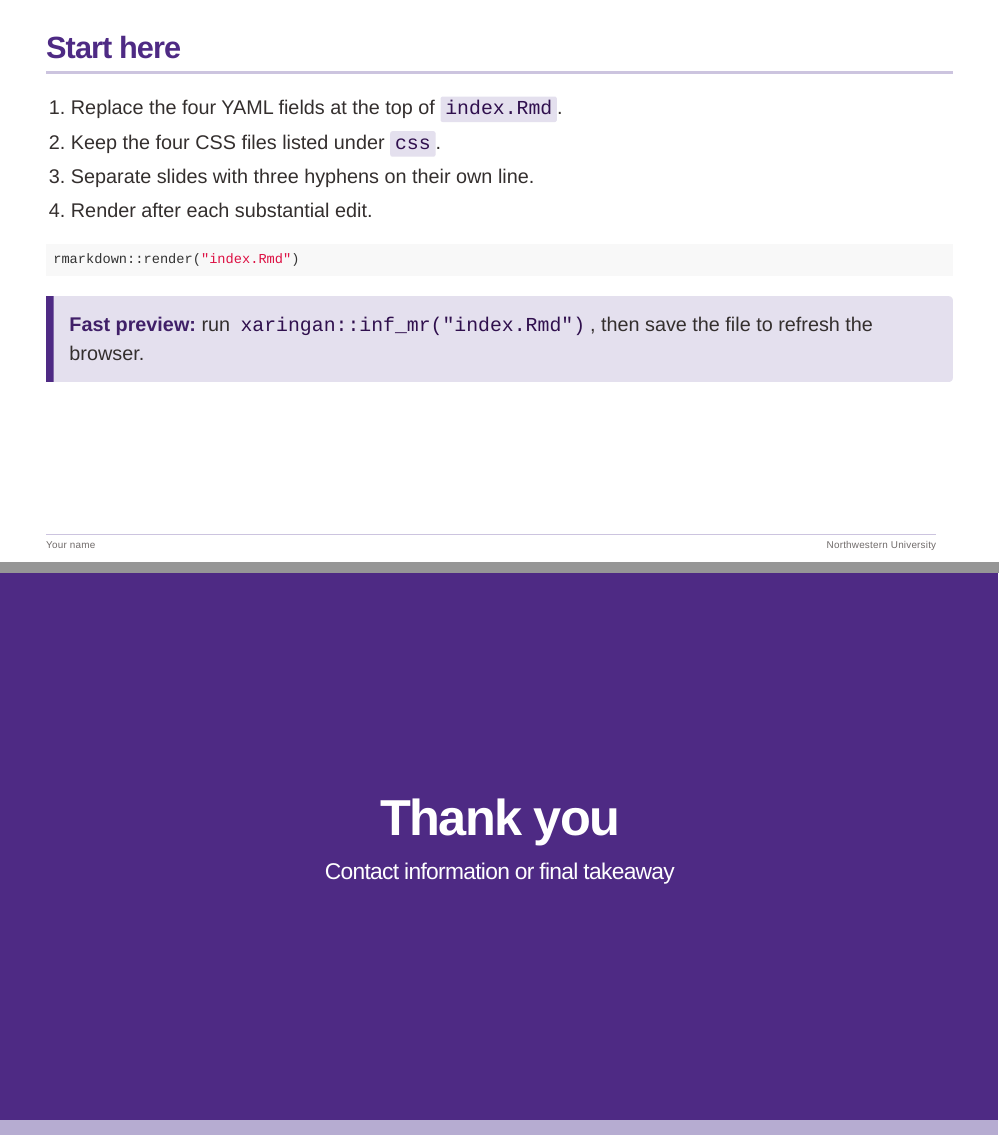
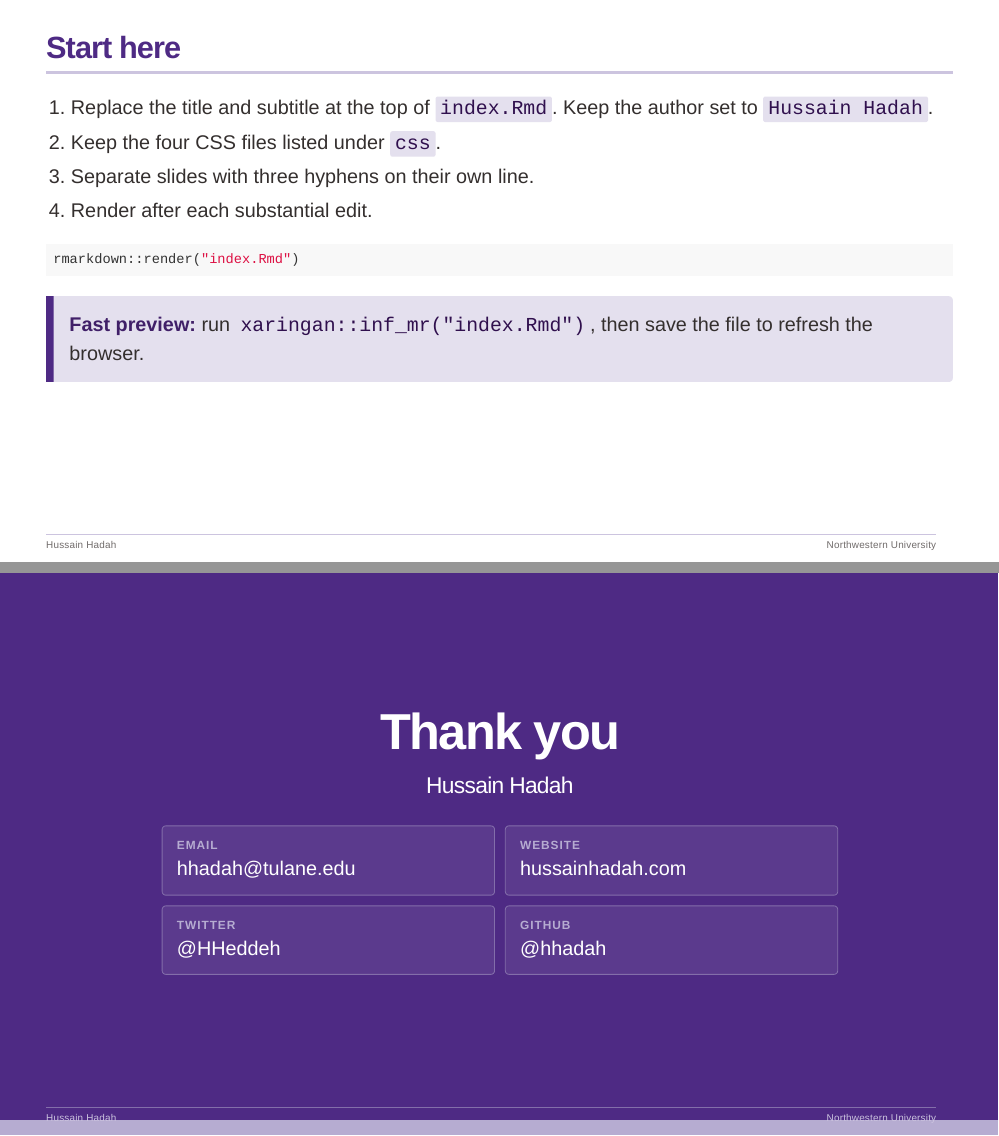
Before and after one commit to hhadah/slides, an R Markdown document (index.Rmd): pages 2 and 15 of 15, joined at a grey line. Rendered offline with R 4.5, knitr and Pandoc, with nearby package versions; the slides are laid out offline by our stand-in for remark.js, each with all of its steps uncovered, in fonts that may differ from those the slides ask for, and without slide numbers, shadows or browser add-ons.

Commit message:
Add author and contact details

```diff
--- a/assets/northwestern-primary.css
+++ b/assets/northwestern-primary.css
@@ -131,9 +131,13 @@ a:visited {
   max-width: 850px;
 }
 
-.section-primary .slide-footer,
 .section-primary .remark-slide-number {
   display: none;
+}
+
+.section-primary .slide-footer {
+  border-top-color: var(--nu-purple-60);
+  color: var(--nu-purple-20);
 }
 
 .section-light {
@@ -425,9 +429,13 @@ blockquote p {
   max-width: 840px;
 }
 
-.section-title .slide-footer,
 .section-title .remark-slide-number {
   display: none;
+}
+
+.section-title .slide-footer {
+  border-top-color: var(--nu-purple-60);
+  color: var(--nu-purple-20);
 }
 
 .section-title-purple {
@@ -536,3 +544,37 @@ figcaption {
   line-height: 1.25;
   margin-top: 0.35em;
 }
+
+.contact-list {
+  display: grid;
+  gap: 12px;
+  grid-template-columns: repeat(2, minmax(0, 1fr));
+  margin: 1.15em auto 0;
+  max-width: 820px;
+  text-align: left;
+}
+
+.contact-list a,
+.contact-list a:visited {
+  background: rgba(255, 255, 255, 0.08);
+  border: 1px solid var(--nu-purple-60);
+  border-radius: 5px;
+  color: var(--nu-white);
+  display: block;
+  padding: 0.6em 0.75em;
+  text-decoration: none;
+}
+
+.contact-list a:hover {
+  background: rgba(255, 255, 255, 0.14);
+}
+
+.contact-label {
+  color: var(--nu-purple-30);
+  display: block;
+  font-size: 0.6em;
+  font-weight: 700;
+  letter-spacing: 0.08em;
+  margin-bottom: 0.15em;
+  text-transform: uppercase;
+}
--- a/index.Rmd
+++ b/index.Rmd
@@ -96,7 +96,7 @@ layout: true
 
 ## Start here
 
-1. Replace the four YAML fields at the top of `index.Rmd`.
+1. Replace the title and subtitle at the top of `index.Rmd`. Keep the author set to `Hussain Hadah`.
 2. Keep the four CSS files listed under `css`.
 3. Separate slides with three hyphens on their own line.
 4. Render after each substantial edit.
@@ -447,8 +447,27 @@ The complete setup and publishing instructions are in `README.md`.
 ]
 
 ---
-class: center, middle, section-primary
+class: center, middle, section-primary, contact-slide
 
 # Thank you
 
-## Contact information or final takeaway
+## Hussain Hadah
+
+<div class="contact-list">
+  <a href="mailto:hhadah@tulane.edu">
+    <span class="contact-label">Email</span>
+    <span>hhadah@tulane.edu</span>
+  </a>
+  <a href="https://hussainhadah.com/">
+    <span class="contact-label">Website</span>
+    <span>hussainhadah.com</span>
+  </a>
+  <a href="https://twitter.com/HHeddeh">
+    <span class="contact-label">Twitter</span>
+    <span>@HHeddeh</span>
+  </a>
+  <a href="https://github.com/hhadah">
+    <span class="contact-label">GitHub</span>
+    <span>@hhadah</span>
+  </a>
+</div>
```
Also changed, not shown: README.md, index.html, index.Rmd (2 more changed lines).
